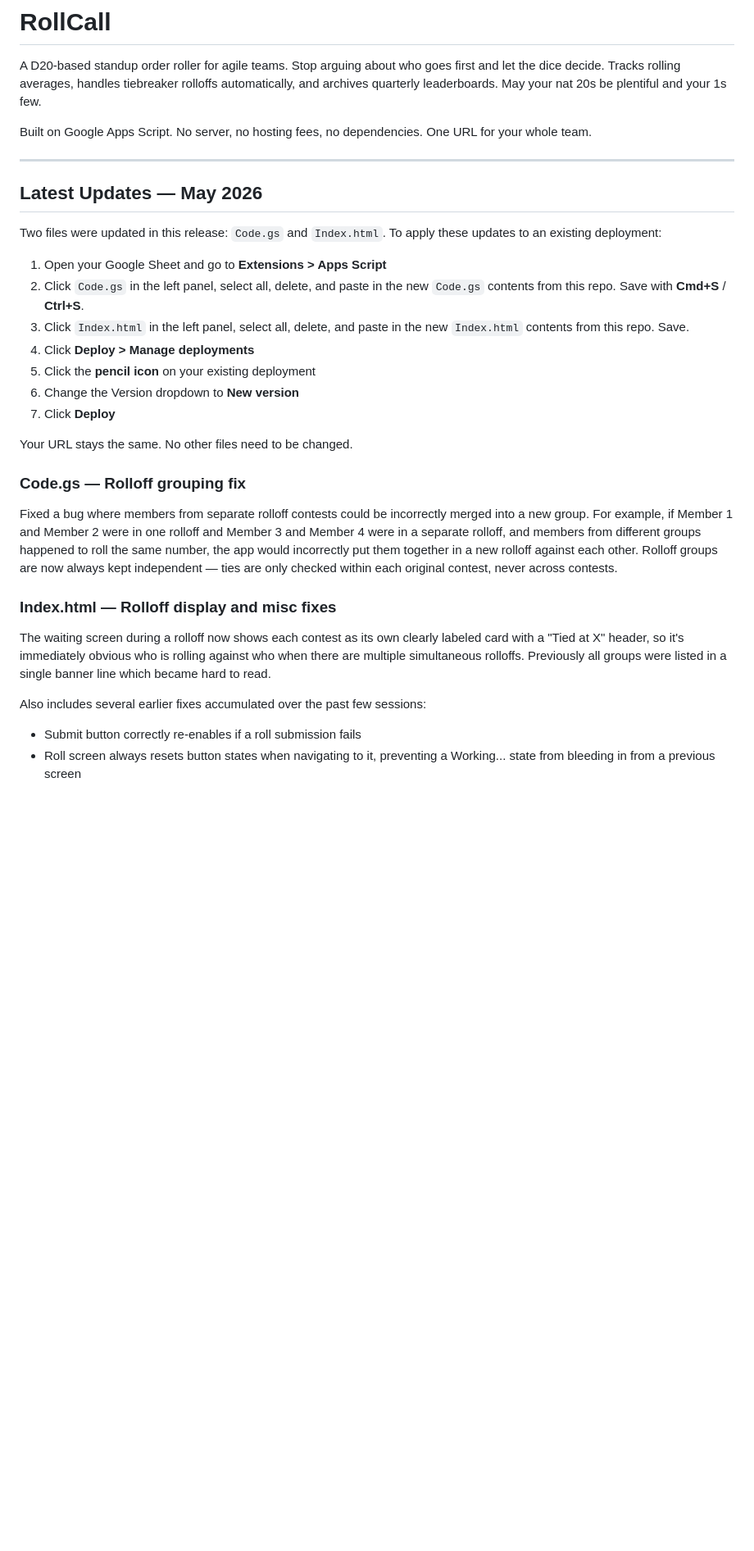
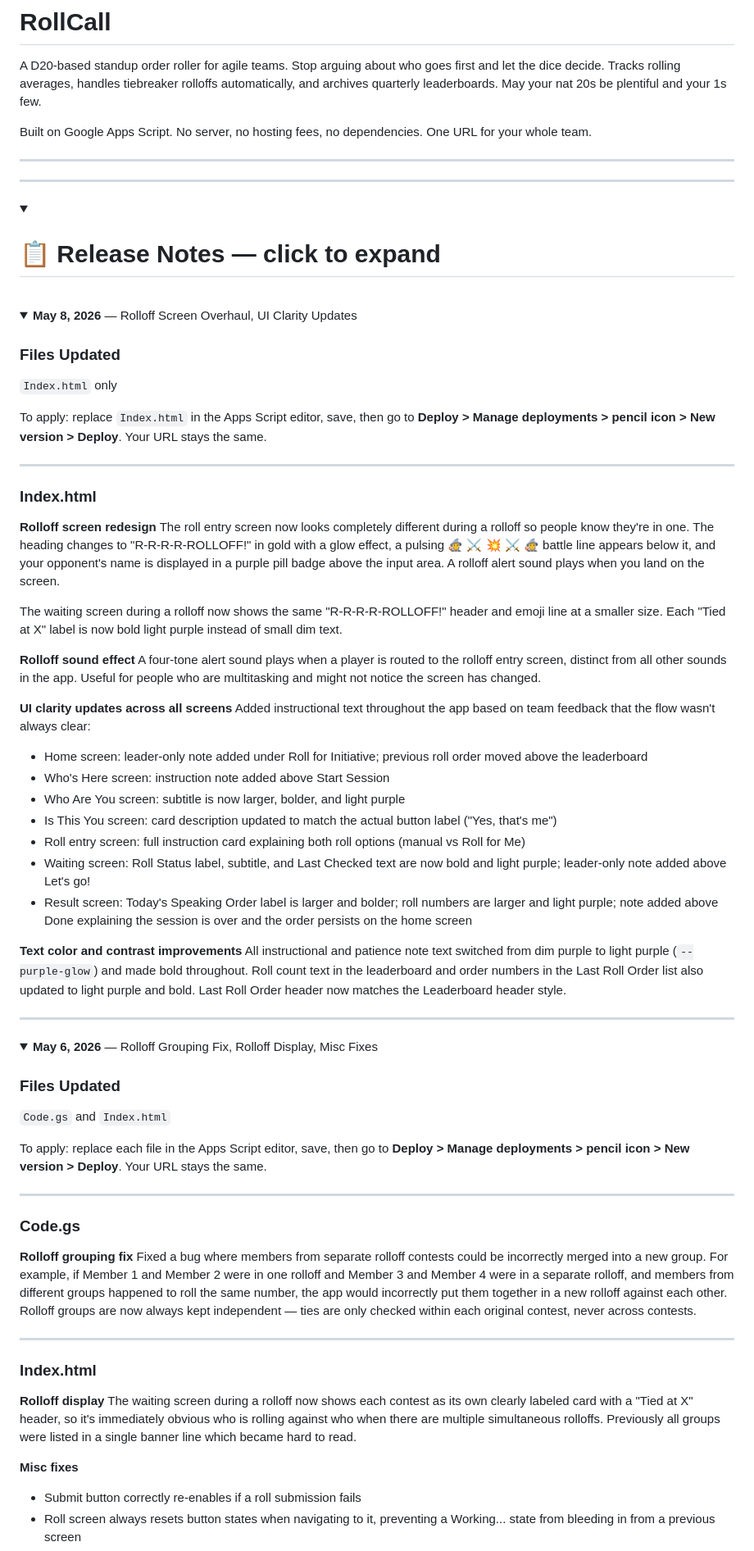
Before and after one commit to zghalliwell/Rollcall, a Markdown page: README.md, the part around one of its changes. Shown at 82% size. GitHub-like rendering; folded sections open; blank space fills up the shorter version.

Commit message:
Update README.md
Added latest release notes

```diff
--- a/README.md
+++ b/README.md
@@ -5,30 +5,73 @@ A D20-based standup order roller for agile teams. Stop arguing about who goes fi
 Built on Google Apps Script. No server, no hosting fees, no dependencies. One URL for your whole team.
 
 ---
-## Latest Updates — May 2026
+---
 
-Two files were updated in this release: `Code.gs` and `Index.html`. To apply these updates to an existing deployment:
+<details>
+<summary><h1>📋 Release Notes — click to expand</h1></summary>
 
-1. Open your Google Sheet and go to **Extensions > Apps Script**
-2. Click `Code.gs` in the left panel, select all, delete, and paste in the new `Code.gs` contents from this repo. Save with **Cmd+S** / **Ctrl+S**.
-3. Click `Index.html` in the left panel, select all, delete, and paste in the new `Index.html` contents from this repo. Save.
-4. Click **Deploy > Manage deployments**
-5. Click the **pencil icon** on your existing deployment
-6. Change the Version dropdown to **New version**
-7. Click **Deploy**
+<br>
 
-Your URL stays the same. No other files need to be changed.
+<details>
+<summary><strong>May 8, 2026</strong> — Rolloff Screen Overhaul, UI Clarity Updates</summary>
 
-### Code.gs — Rolloff grouping fix
+### Files Updated
+`Index.html` only
 
+To apply: replace `Index.html` in the Apps Script editor, save, then go to **Deploy > Manage deployments > pencil icon > New version > Deploy**. Your URL stays the same.
+
+---
+
+### Index.html
+
+**Rolloff screen redesign**
+The roll entry screen now looks completely different during a rolloff so people know they're in one. The heading changes to "R-R-R-R-ROLLOFF!" in gold with a glow effect, a pulsing 🧙 ⚔️ 💥 ⚔️ 🧙 battle line appears below it, and your opponent's name is displayed in a purple pill badge above the input area. A rolloff alert sound plays when you land on the screen.
+
+The waiting screen during a rolloff now shows the same "R-R-R-R-ROLLOFF!" header and emoji line at a smaller size. Each "Tied at X" label is now bold light purple instead of small dim text.
+
+**Rolloff sound effect**
+A four-tone alert sound plays when a player is routed to the rolloff entry screen, distinct from all other sounds in the app. Useful for people who are multitasking and might not notice the screen has changed.
+
+**UI clarity updates across all screens**
+Added instructional text throughout the app based on team feedback that the flow wasn't always clear:
+- Home screen: leader-only note added under Roll for Initiative; previous roll order moved above the leaderboard
+- Who's Here screen: instruction note added above Start Session
+- Who Are You screen: subtitle is now larger, bolder, and light purple
+- Is This You screen: card description updated to match the actual button label ("Yes, that's me")
+- Roll entry screen: full instruction card explaining both roll options (manual vs Roll for Me)
+- Waiting screen: Roll Status label, subtitle, and Last Checked text are now bold and light purple; leader-only note added above Let's go!
+- Result screen: Today's Speaking Order label is larger and bolder; roll numbers are larger and light purple; note added above Done explaining the session is over and the order persists on the home screen
+
+**Text color and contrast improvements**
+All instructional and patience note text switched from dim purple to light purple (`--purple-glow`) and made bold throughout. Roll count text in the leaderboard and order numbers in the Last Roll Order list also updated to light purple and bold. Last Roll Order header now matches the Leaderboard header style.
+
+</details>
+
+---
+
+<details>
+<summary><strong>May 6, 2026</strong> — Rolloff Grouping Fix, Rolloff Display, Misc Fixes</summary>
+
+### Files Updated
+`Code.gs` and `Index.html`
+
+To apply: replace each file in the Apps Script editor, save, then go to **Deploy > Manage deployments > pencil icon > New version > Deploy**. Your URL stays the same.
+
+---
+
+### Code.gs
+
+**Rolloff grouping fix**
 Fixed a bug where members from separate rolloff contests could be incorrectly merged into a new group. For example, if Member 1 and Member 2 were in one rolloff and Member 3 and Member 4 were in a separate rolloff, and members from different groups happened to roll the same number, the app would incorrectly put them together in a new rolloff against each other. Rolloff groups are now always kept independent — ties are only checked within each original contest, never across contests.
 
-### Index.html — Rolloff display and misc fixes
+---
 
+### Index.html
+
+**Rolloff display**
 The waiting screen during a rolloff now shows each contest as its own clearly labeled card with a "Tied at X" header, so it's immediately obvious who is rolling against who when there are multiple simultaneous rolloffs. Previously all groups were listed in a single banner line which became hard to read.
 
-Also includes several earlier fixes accumulated over the past few sessions:
-
+**Misc fixes**
 - Submit button correctly re-enables if a roll submission fails
 - Roll screen always resets button states when navigating to it, preventing a Working... state from bleeding in from a previous screen
 - Fresh session state is fetched before rendering the roll entry screen, preventing stale rolloff round data from causing submissions to call the wrong backend function
```
Also changed, not shown: other parts of README.md (+6 -2 lines).
